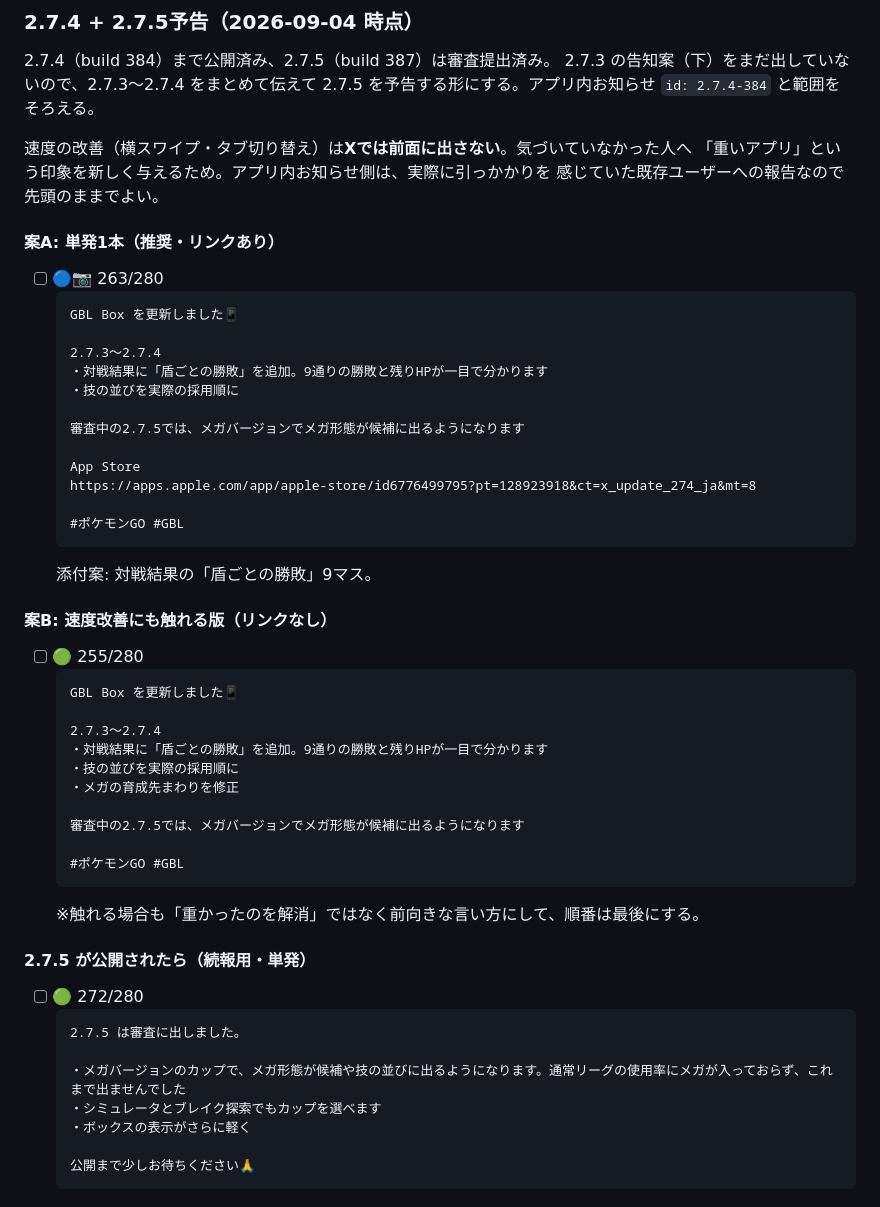
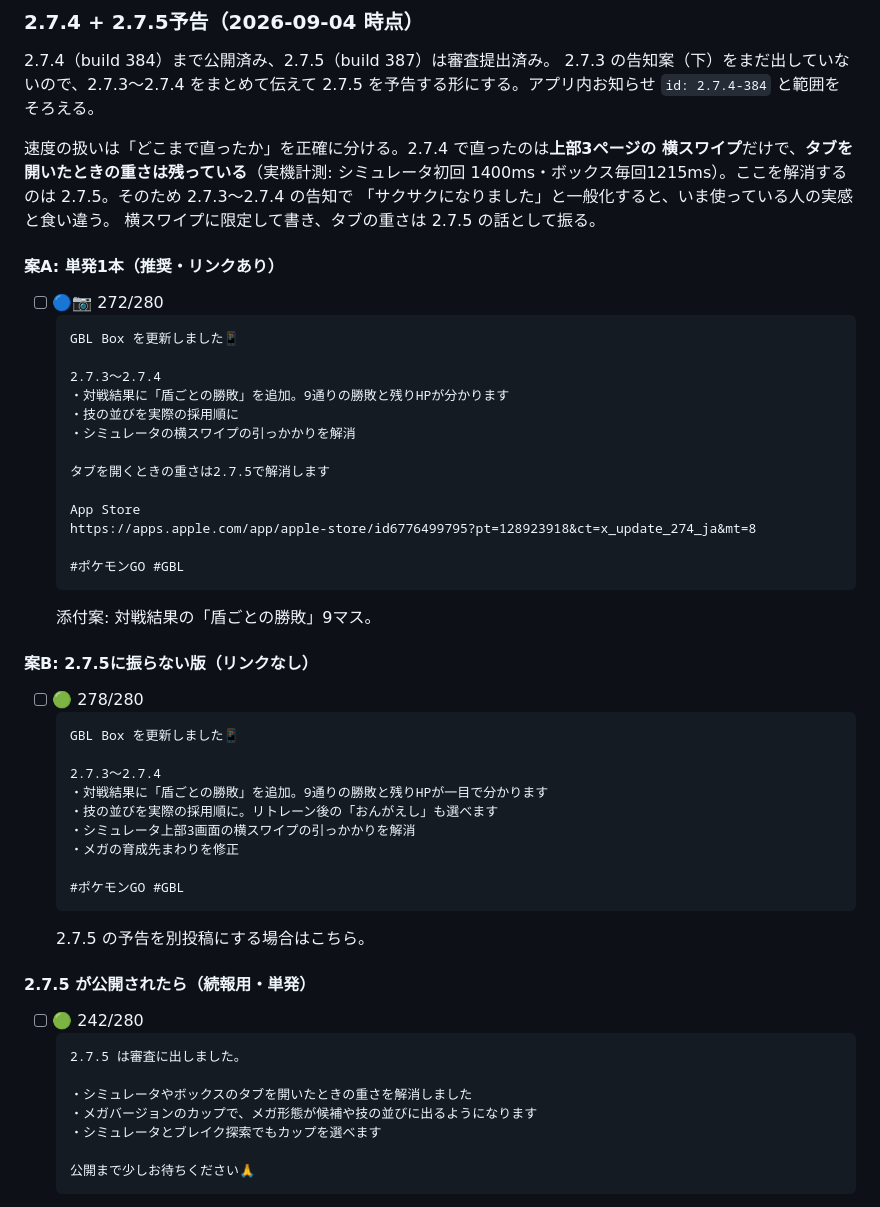
Before and after one commit to napoppo/GBLBOX-site, a Markdown page: x_posts_backlog.md, the part around the change. Rendered like a GitHub page.

Commit message:
2.7.3〜2.7.4の投稿案を、直った範囲に合わせて書き直す
2.7.4 で直ったのは上部3ページの横スワイプだけで、タブを開いたときの
重さは残っている（実機計測: シミュレータ初回1400ms・ボックス毎回1215ms）。
「サクサクになりました」と一般化すると、いま使っている人の実感と食い違う。

横スワイプに限定して書き、タブの重さは 2.7.5 の話として振る形にした。
2.7.5 の続報案では逆に、実際にいま感じている重さが軽くなるので先頭に出す。

Co-Authored-By: Claude Opus 5 <noreply@anthropic.com>

````diff
--- a/x_posts_backlog.md
+++ b/x_posts_backlog.md
@@ -32,21 +32,24 @@
 2.7.3 の告知案（下）をまだ出していないので、2.7.3〜2.7.4 をまとめて伝えて
 2.7.5 を予告する形にする。アプリ内お知らせ `id: 2.7.4-384` と範囲をそろえる。
 
-速度の改善（横スワイプ・タブ切り替え）は**Xでは前面に出さない**。気づいていなかった人へ
-「重いアプリ」という印象を新しく与えるため。アプリ内お知らせ側は、実際に引っかかりを
-感じていた既存ユーザーへの報告なので先頭のままでよい。
+速度の扱いは「どこまで直ったか」を正確に分ける。2.7.4 で直ったのは**上部3ページの
+横スワイプ**だけで、**タブを開いたときの重さは残っている**（実機計測: シミュレータ初回
+1400ms・ボックス毎回1215ms）。ここを解消するのは 2.7.5。そのため 2.7.3〜2.7.4 の告知で
+「サクサクになりました」と一般化すると、いま使っている人の実感と食い違う。
+横スワイプに限定して書き、タブの重さは 2.7.5 の話として振る。
 
 #### 案A: 単発1本（推奨・リンクあり）
 
-- [ ] 🔵📷 263/280
+- [ ] 🔵📷 272/280
   ```
   GBL Box を更新しました📱
 
   2.7.3〜2.7.4
-  ・対戦結果に「盾ごとの勝敗」を追加。9通りの勝敗と残りHPが一目で分かります
+  ・対戦結果に「盾ごとの勝敗」を追加。9通りの勝敗と残りHPが分かります
   ・技の並びを実際の採用順に
+  ・シミュレータの横スワイプの引っかかりを解消
 
-  審査中の2.7.5では、メガバージョンでメガ形態が候補に出るようになります
+  タブを開くときの重さは2.7.5で解消します
 
   App Store
   https://apps.apple.com/app/apple-store/id6776499795?pt=128923918&ct=x_update_274_ja&mt=8
@@ -55,32 +58,31 @@
   ```
   添付案: 対戦結果の「盾ごとの勝敗」9マス。
 
-#### 案B: 速度改善にも触れる版（リンクなし）
+#### 案B: 2.7.5に振らない版（リンクなし）
 
-- [ ] 🟢 255/280
+- [ ] 🟢 278/280
   ```
   GBL Box を更新しました📱
 
   2.7.3〜2.7.4
   ・対戦結果に「盾ごとの勝敗」を追加。9通りの勝敗と残りHPが一目で分かります
-  ・技の並びを実際の採用順に
+  ・技の並びを実際の採用順に。リトレーン後の「おんがえし」も選べます
+  ・シミュレータ上部3画面の横スワイプの引っかかりを解消
   ・メガの育成先まわりを修正
-
-  審査中の2.7.5では、メガバージョンでメガ形態が候補に出るようになります
 
   #ポケモンGO #GBL
   ```
-  ※触れる場合も「重かったのを解消」ではなく前向きな言い方にして、順番は最後にする。
+  2.7.5 の予告を別投稿にする場合はこちら。
 
 #### 2.7.5 が公開されたら（続報用・単発）
 
-- [ ] 🟢 272/280
+- [ ] 🟢 242/280
   ```
   2.7.5 は審査に出しました。
 
-  ・メガバージョンのカップで、メガ形態が候補や技の並びに出るようになります。通常リーグの使用率にメガが入っておらず、これまで出ませんでした
+  ・シミュレータやボックスのタブを開いたときの重さを解消しました
+  ・メガバージョンのカップで、メガ形態が候補や技の並びに出るようになります
   ・シミュレータとブレイク探索でもカップを選べます
-  ・ボックスの表示がさらに軽く
 
   公開まで少しお待ちください🙏
   ```
````
